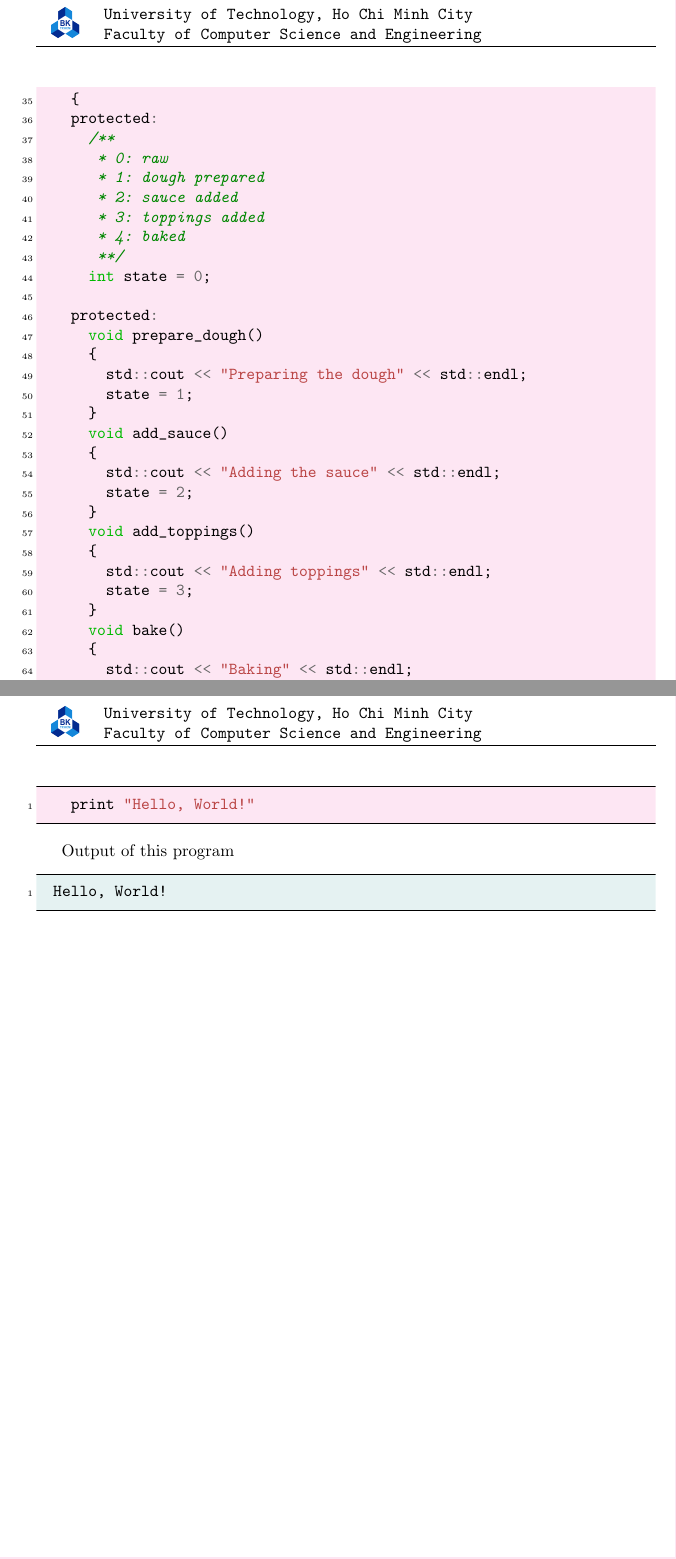
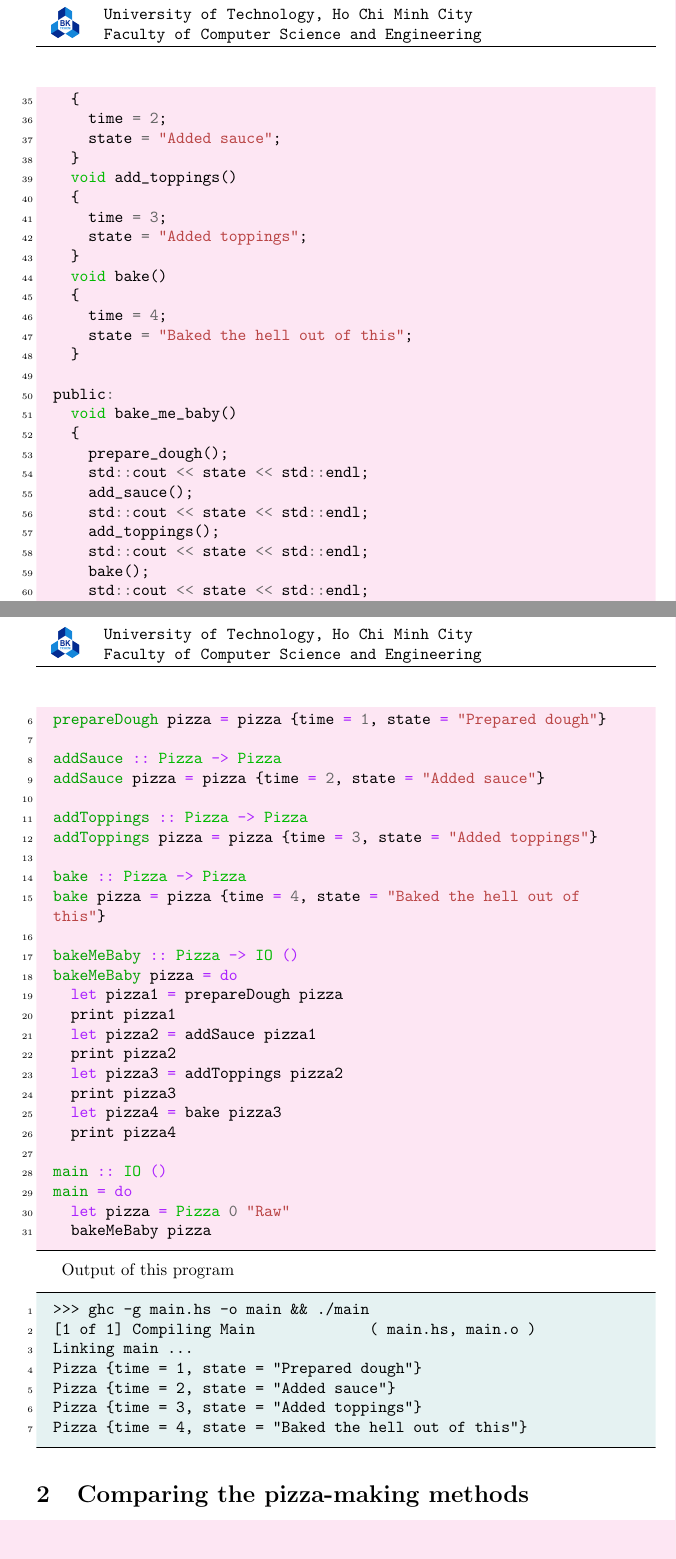
Before and after one commit to hoang-himself/CO2039-Final, a LaTeX document (report/main.tex): two parts of pages 4 and 5 of 5 before the commit and two parts of pages 3 and 4 of 4 after it, joined at a grey line, cut so that both start at the same text, the shorter picture padded with empty space. Compiled offline with pdfLaTeX.

Commit message:
Completed first task

```diff
--- a/report/main.tex
+++ b/report/main.tex
@@ -152,11 +152,11 @@ We will try to describe this pizza making progress programmatically using C++ an
 Let's start with a complete C++ program
 \begin{code}{C}
 #include <iostream>
+#include <string>
 
 class Pastry
 {
 public:
-    // Skeleton of the process
-    void bake_me_baby()
+  virtual void bake_me_baby()
   {
     prepare_dough();
@@ -199,23 +181,36 @@ Let's start with a complete C++ program
 protected:
   void prepare_dough()
   {
-      std::cout << "Preparing the dough" << std::endl;
-      state = 1;
+    time = 1;
+    state = "Prepared dough";
   }
   void add_sauce()
   {
-      std::cout << "Adding the sauce" << std::endl;
-      state = 2;
+    time = 2;
+    state = "Added sauce";
   }
   void add_toppings()
   {
-      std::cout << "Adding toppings" << std::endl;
-      state = 3;
+    time = 3;
+    state = "Added toppings";
   }
   void bake()
   {
-      std::cout << "Baking" << std::endl;
-      state = 4;
+    time = 4;
+    state = "Baked the hell out of this";
+  }
+
+public:
+  void bake_me_baby()
+  {
+    prepare_dough();
+    std::cout << state << std::endl;
+    add_sauce();
+    std::cout << state << std::endl;
+    add_toppings();
+    std::cout << state << std::endl;
+    bake();
+    std::cout << state << std::endl;
   }
 };
 
@@ -230,6 +225,3 @@ Let's start with a complete C++ program
 
 Output of this program
 \begin{console}
-Preparing the dough
-Preheating the oven
-Adding the sauce
@@ -238,2 +232,3 @@ Baking
+4 Baked the hell out of this
 \end{console}
 
@@ -241,10 +236,48 @@ One more time, but with Haskell
 \begin{code}{Haskell}
-  print "Hello, World!"
+module Main (main) where
+
+data Pizza = Pizza {time :: Int, state :: String} deriving (Show)
+
+prepareDough :: Pizza -> Pizza
+prepareDough pizza = pizza {time = 1, state = "Prepared dough"}
+
+addSauce :: Pizza -> Pizza
+addSauce pizza = pizza {time = 2, state = "Added sauce"}
+
+addToppings :: Pizza -> Pizza
+addToppings pizza = pizza {time = 3, state = "Added toppings"}
+
+bake :: Pizza -> Pizza
+bake pizza = pizza {time = 4, state = "Baked the hell out of this"}
+
+bakeMeBaby :: Pizza -> IO ()
+bakeMeBaby pizza = do
+  let pizza1 = prepareDough pizza
+  print pizza1
+  let pizza2 = addSauce pizza1
+  print pizza2
+  let pizza3 = addToppings pizza2
+  print pizza3
+  let pizza4 = bake pizza3
+  print pizza4
+
+main :: IO ()
+main = do
+  let pizza = Pizza 0 "Raw"
+  bakeMeBaby pizza
 \end{code}
 
 Output of this program
 \begin{console}
-Hello, World!
+>>> ghc -g main.hs -o main && ./main
+[1 of 1] Compiling Main             ( main.hs, main.o )
+Linking main ...
+Pizza {time = 1, state = "Prepared dough"}
+Pizza {time = 2, state = "Added sauce"}
+Pizza {time = 3, state = "Added toppings"}
+Pizza {time = 4, state = "Baked the hell out of this"}
 \end{console}
 
+\section{Comparing the pizza-making methods}
+
 \end{document}
```
Also changed, not shown: report/main.pdf, report/main.tex (40 more changed lines), 3 other files. Lines whose indentation alone changed are shown as unchanged.
